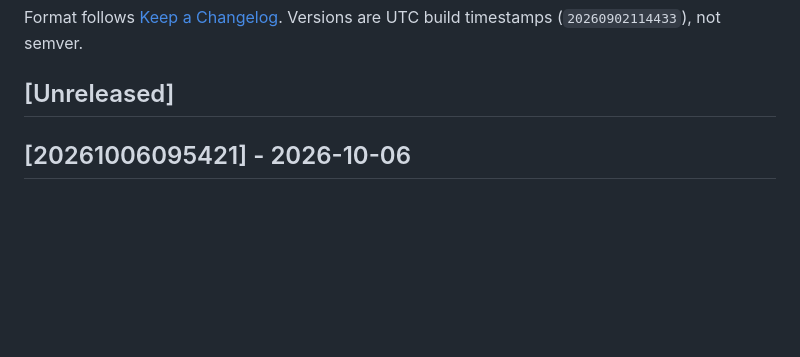
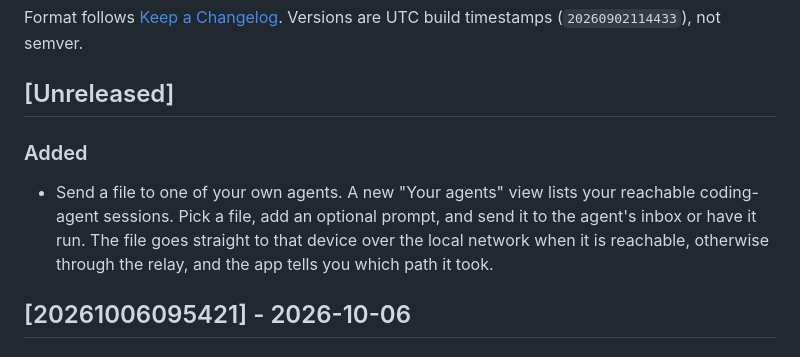
Before and after one commit to share2us/gui, a Markdown page: CHANGELOG.md, the part around the change. Drawn GitHub-style; blank space fills up the shorter version.

Commit message:
docs(changelog): send a file to your own agents

```diff
--- a/CHANGELOG.md
+++ b/CHANGELOG.md
@@ -12,6 +12,13 @@ Format follows [Keep a Changelog](https://keepachangelog.com/en/1.1.0/).
 Versions are UTC build timestamps (`20260902114433`), not semver.
 
 ## [Unreleased]
+
+### Added
+- Send a file to one of your own agents. A new "Your agents" view lists your
+  reachable coding-agent sessions. Pick a file, add an optional prompt, and send
+  it to the agent's inbox or have it run. The file goes straight to that device
+  over the local network when it is reachable, otherwise through the relay, and
+  the app tells you which path it took.
 
 ## [20261006095421] - 2026-10-06
 
```
